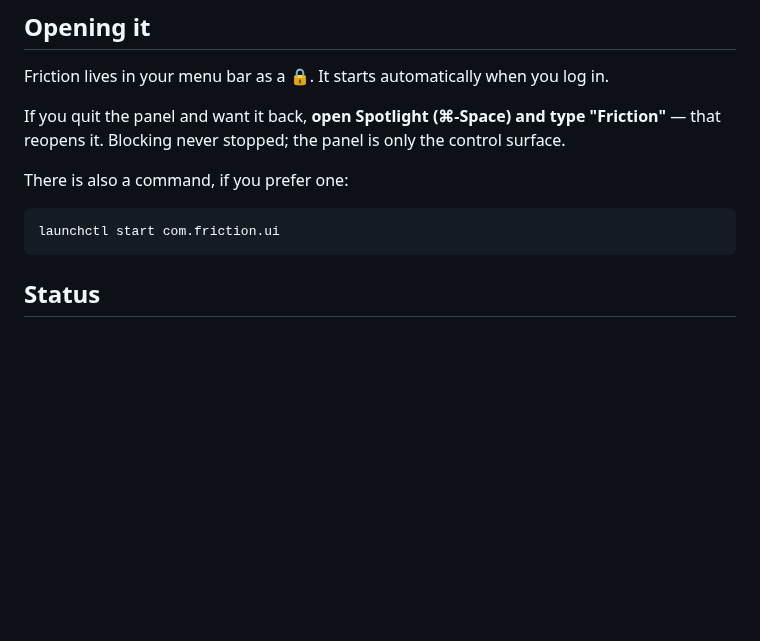
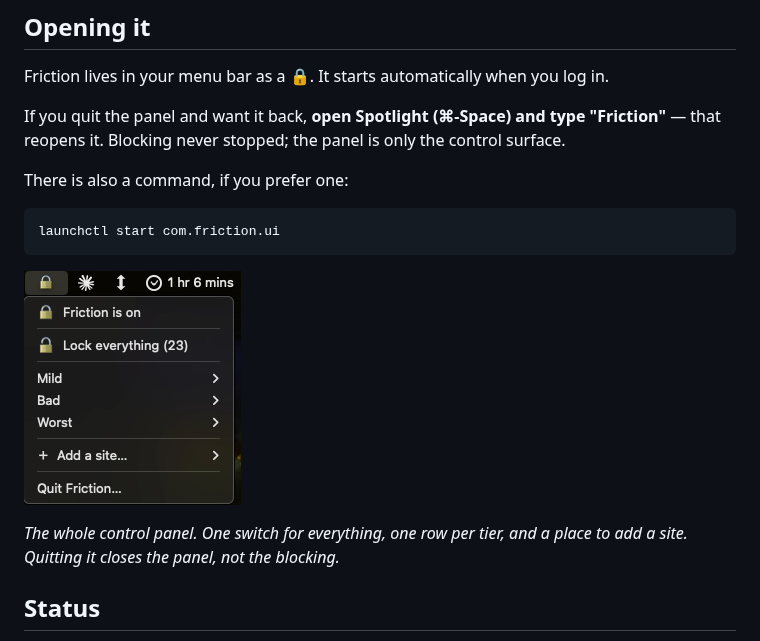
Before and after one commit to peanutbuttar/Friction, a Markdown page: README.md, the part around one of its changes. Drawn GitHub-style; pictures changed too: docs/screenshots/menu.png (added); blank space fills up the shorter version.

````diff
--- a/README.md
+++ b/README.md
@@ -20,6 +20,11 @@ There is also a command, if you prefer one:
 ```bash
 launchctl start com.friction.ui
 ```
+
+![The Friction menu bar panel](docs/screenshots/menu.png)
+
+*The whole control panel. One switch for everything, one row per tier, and a
+place to add a site. Quitting it closes the panel, not the blocking.*
 
 ## Status
 
````
Also changed, not shown: other parts of README.md (+20 -1 lines), docs/screenshots/challenge-arithmetic.png (added), docs/screenshots/challenge-transcription.png (added), docs/screenshots/unlock-countdown.png (added), 1 other file.
